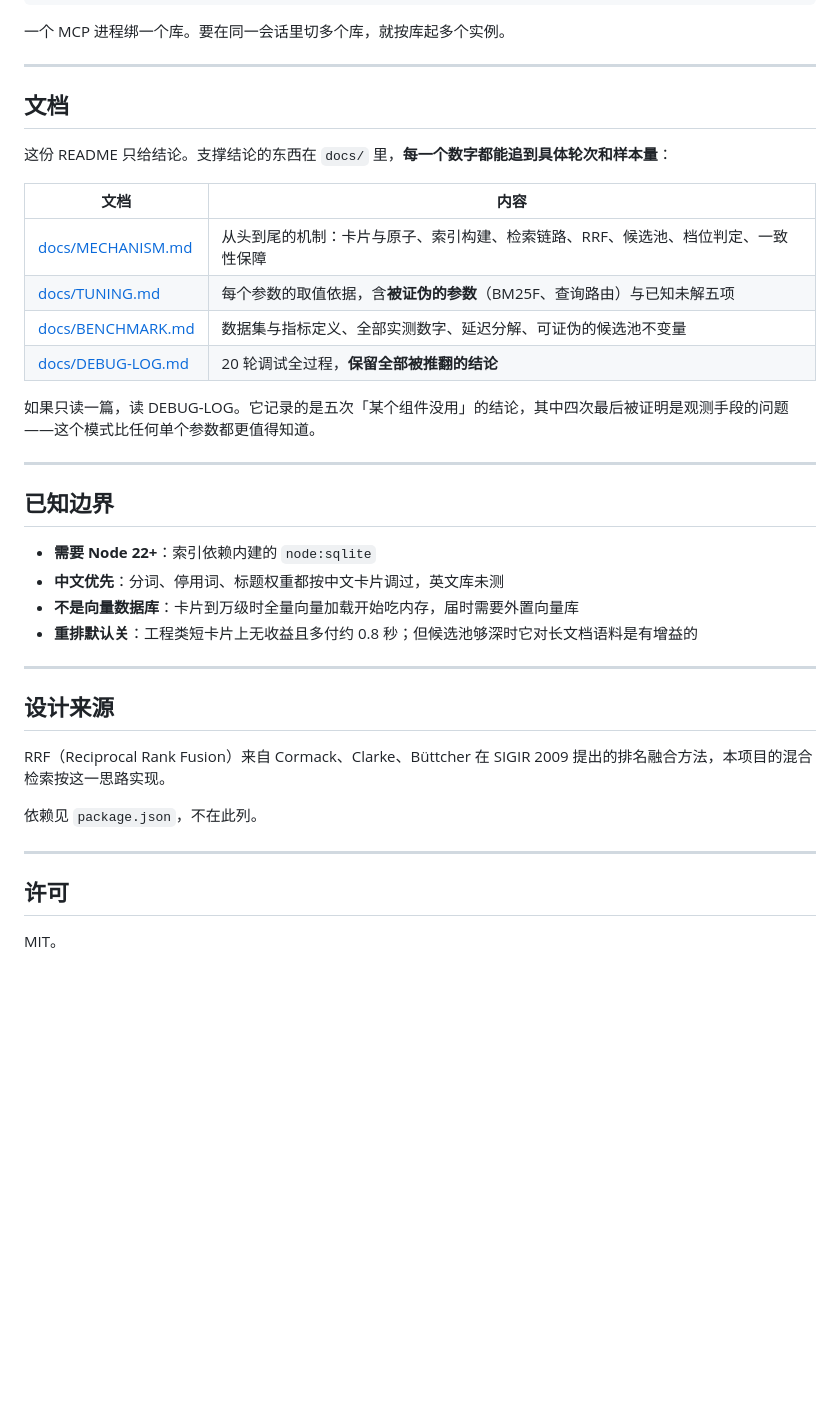
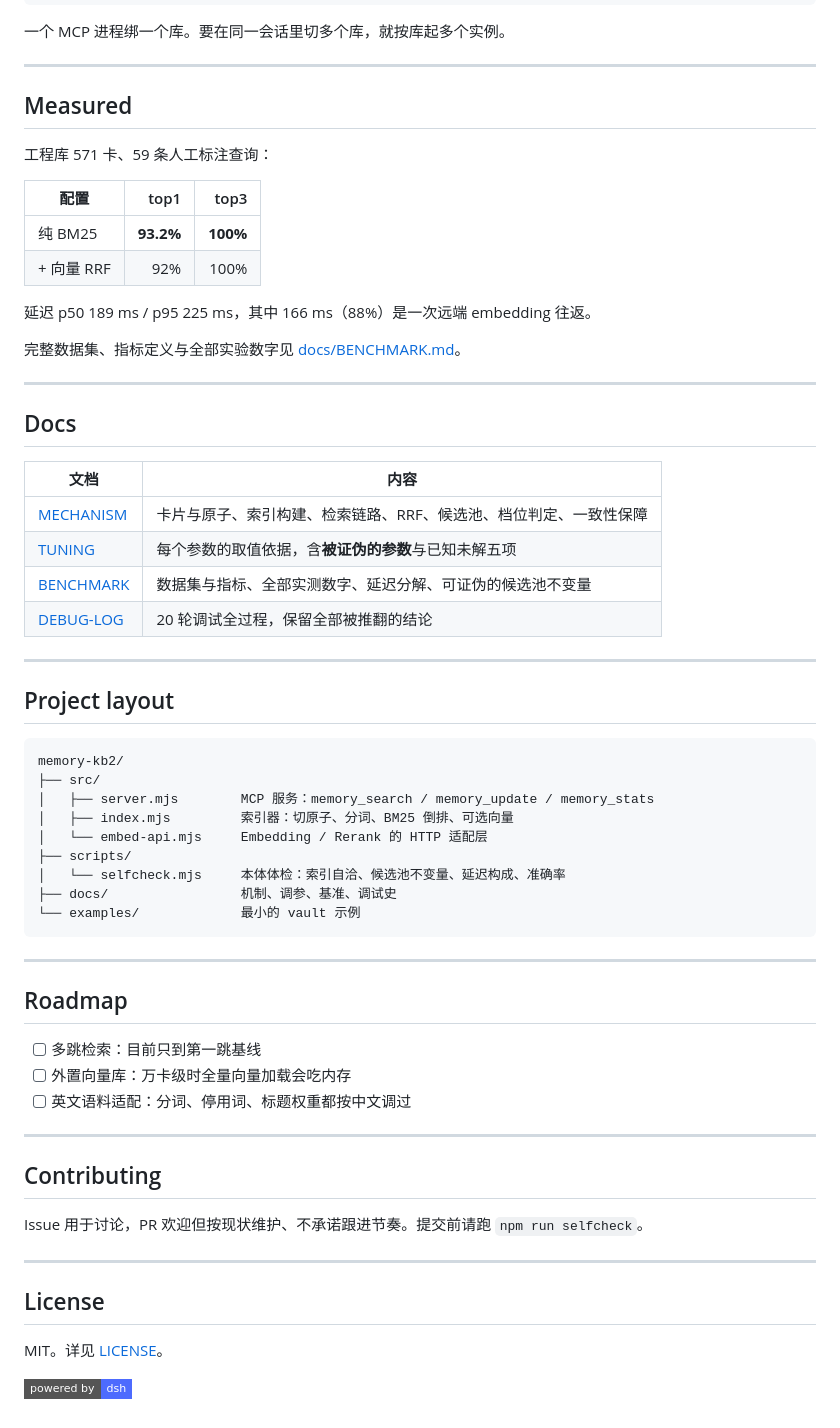
Before and after one commit to NachoGPT7007/memory-kb2, a Markdown page: README.md, the part around one of its changes. Drawn GitHub-style; badges without logos; blank space fills up the shorter version.

````diff
--- a/README.md
+++ b/README.md
@@ -60,38 +76,64 @@ npm run selfcheck                            # 自检
 
 ---
 
-## 文档
+## Measured
 
-这份 README 只给结论。支撑结论的东西在 `docs/` 里，**每一个数字都能追到具体轮次和样本量**：
+工程库 571 卡、59 条人工标注查询：
+
+| 配置 | top1 | top3 |
+|---|---:|---:|
+| 纯 BM25 | **93.2%** | **100%** |
+| + 向量 RRF | 92% | 100% |
+
+延迟 p50 189 ms / p95 225 ms，其中 166 ms（88%）是一次远端 embedding 往返。
+
+完整数据集、指标定义与全部实验数字见 [docs/BENCHMARK.md](./docs/BENCHMARK.md)。
+
+---
+
+## Docs
 
 | 文档 | 内容 |
 |---|---|
-| [docs/MECHANISM.md](docs/MECHANISM.md) | 从头到尾的机制：卡片与原子、索引构建、检索链路、RRF、候选池、档位判定、一致性保障 |
-| [docs/TUNING.md](docs/TUNING.md) | 每个参数的取值依据，含**被证伪的参数**（BM25F、查询路由）与已知未解五项 |
-| [docs/BENCHMARK.md](docs/BENCHMARK.md) | 数据集与指标定义、全部实测数字、延迟分解、可证伪的候选池不变量 |
-| [docs/DEBUG-LOG.md](docs/DEBUG-LOG.md) | 20 轮调试全过程，**保留全部被推翻的结论** |
-
-如果只读一篇，读 DEBUG-LOG。它记录的是五次「某个组件没用」的结论，其中四次最后被证明是观测手段的问题——这个模式比任何单个参数都更值得知道。
+| [MECHANISM](./docs/MECHANISM.md) | 卡片与原子、索引构建、检索链路、RRF、候选池、档位判定、一致性保障 |
+| [TUNING](./docs/TUNING.md) | 每个参数的取值依据，含**被证伪的参数**与已知未解五项 |
+| [BENCHMARK](./docs/BENCHMARK.md) | 数据集与指标、全部实测数字、延迟分解、可证伪的候选池不变量 |
+| [DEBUG-LOG](./docs/DEBUG-LOG.md) | 20 轮调试全过程，保留全部被推翻的结论 |
 
 ---
 
-## 已知边界
+## Project layout
 
-- **需要 Node 22+**：索引依赖内建的 `node:sqlite`
-- **中文优先**：分词、停用词、标题权重都按中文卡片调过，英文库未测
-- **不是向量数据库**：卡片到万级时全量向量加载开始吃内存，届时需要外置向量库
-- **重排默认关**：工程类短卡片上无收益且多付约 0.8 秒；但候选池够深时它对长文档语料是有增益的
+```
+memory-kb2/
+├── src/
+│   ├── server.mjs        MCP 服务：memory_search / memory_update / memory_stats
+│   ├── index.mjs         索引器：切原子、分词、BM25 倒排、可选向量
+│   └── embed-api.mjs     Embedding / Rerank 的 HTTP 适配层
+├── scripts/
+│   └── selfcheck.mjs     本体体检：索引自洽、候选池不变量、延迟构成、准确率
+├── docs/                 机制、调参、基准、调试史
+└── examples/             最小的 vault 示例
+```
 
 ---
 
-## 设计来源
+## Roadmap
 
-RRF（Reciprocal Rank Fusion）来自 Cormack、Clarke、Büttcher 在 SIGIR 2009 提出的排名融合方法，本项目的混合检索按这一思路实现。
-
-依赖见 `package.json`，不在此列。
+- [ ] 多跳检索：目前只到第一跳基线
+- [ ] 外置向量库：万卡级时全量向量加载会吃内存
+- [ ] 英文语料适配：分词、停用词、标题权重都按中文调过
 
 ---
 
-## 许可
+## Contributing
 
-MIT。
+Issue 用于讨论，PR 欢迎但按现状维护、不承诺跟进节奏。提交前请跑 `npm run selfcheck`。
+
+---
+
+## License
+
+MIT。详见 [LICENSE](./LICENSE)。
+
+[![](https://img.shields.io/badge/powered_by-dsh-4D6BFE?style=flat-square&logo=deepseek&logoColor=white)](https://github.com/deepseek-ai/deepseek-harness)
````
Also changed, not shown: other parts of README.md (+43 -27 lines), examples/minimal-vault/README.md (added, +8 -0 lines), docs/assets/architecture.png (added), 3 other files.
